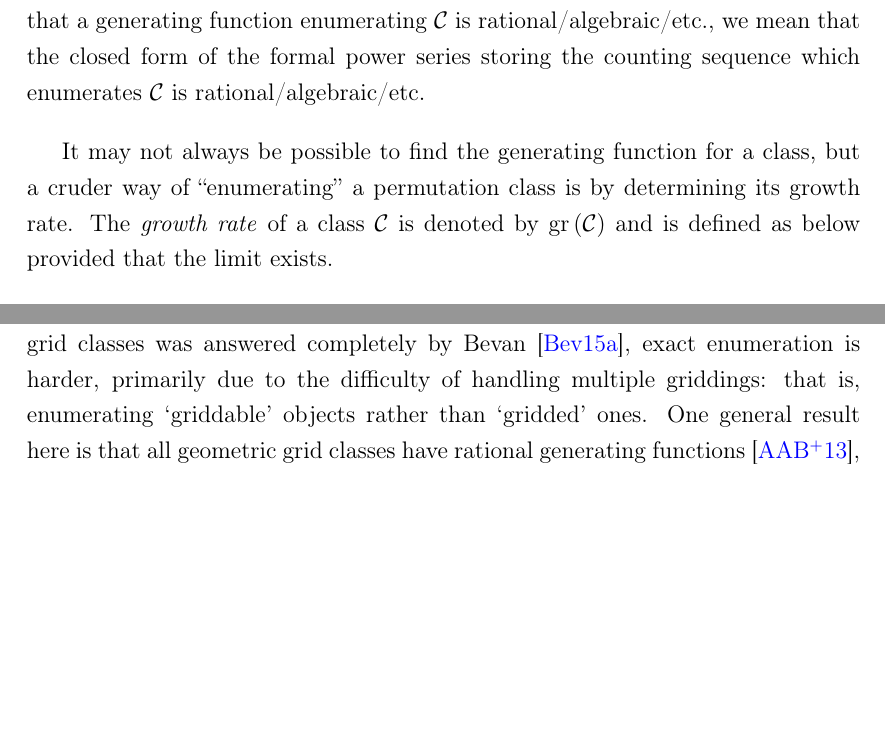
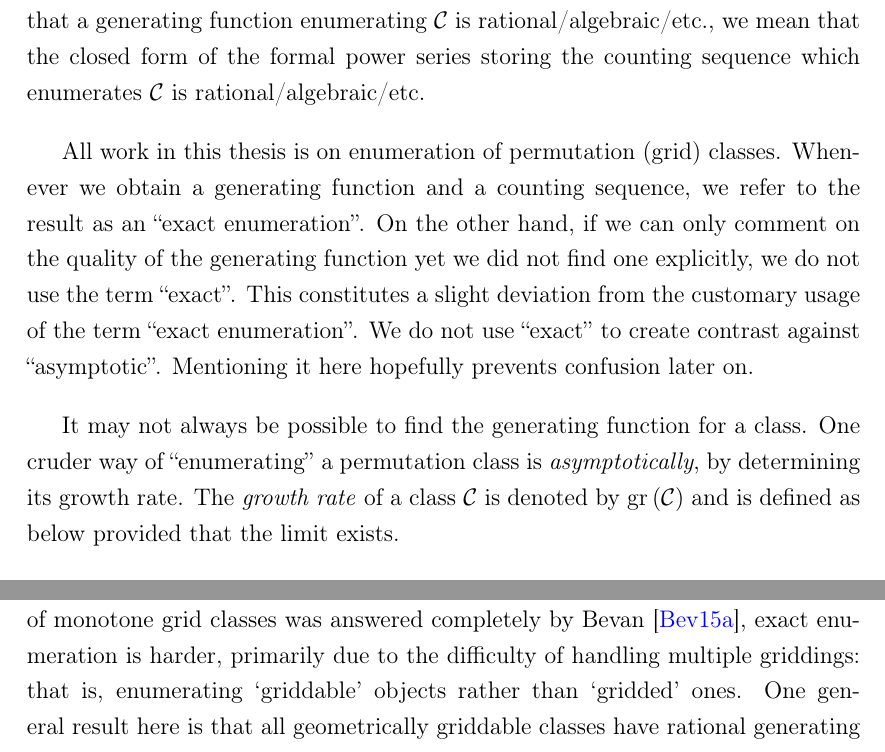
Before and after one commit to jsliacan/thesis, a LaTeX thesis (thesis.tex): two parts of pages 15 and 19 of 145, joined at a grey line, cut so that both start at the same text, the shorter picture padded with empty space. Compiled offline with pdfLaTeX.

Commit message:
said in general intro that exact enum refers to gen funs and non-exact to just description of gen funs

```diff
--- a/thesis.tex
+++ b/thesis.tex
@@ -177,7 +177,10 @@ A \emph{permutation class} $\C$ is a set of permutations which is closed under t
 
 To enumerate a permutation class $\C$ means to provide a sequence $(a_n)_{n\geq 0}$ such that $a_n = |\C_n|$. Given that $(a_n)_n$ has infinitely many terms, we need a clever data structure to store it in finite memory. A \emph{generating function} $C(z)$ of $\C$ is a formal power series $C(z) = \sum_{n\geq 0}a_nz^n$ with the coefficient of $z^n$ being the $n$-th term of the sequence. Ideally we would know the closed form of $C(z)$, e.g. the closed form of $C(z) = \sum_{n\geq 0}z^n = 1/(1-z)$. A rational generating function is one whose closed form is a ratio of two polynomials. An algebraic generating function $f = f(z)$ is a root of a polynomial equation in $f$ and $z$. As a shortcut, when we say that a generating function enumerating $\C$ is rational/algebraic/etc., we mean that the closed form of the formal power series storing the counting sequence which enumerates $\C$ is rational/algebraic/etc.
 
-It may not always be possible to find the generating function for a class, but a cruder way of ``enumerating'' a permutation class is by determining its growth rate. The \emph{growth rate} of a class $\C$ is denoted by $\gr{\C}$ and is defined as below provided that the limit exists.
+All work in this thesis is on enumeration of permutation (grid) classes. Whenever we obtain a generating function and a counting sequence, we refer to the result as an ``exact enumeration''. On the other hand, if we can only comment on the quality of the generating function yet we did not find one explicitly, we do not use the term ``exact''. This constitutes a slight deviation from the customary usage of the term ``exact enumeration''. We do not use ``exact'' to create contrast against ``asymptotic''. Mentioning it here hopefully prevents confusion later on.
+
+
+It may not always be possible to find the generating function for a class. One cruder way of ``enumerating'' a permutation class is \emph{asymptotically}, by determining its growth rate. The \emph{growth rate} of a class $\C$ is denoted by $\gr{\C}$ and is defined as below provided that the limit exists.
 $$\gr{\C} = \lim_{n\to\infty}\sqrt[n]{|\C_n|}$$
 Naturally, if the above limit does not exist despite being conjectured to always exist, we speak about an \emph{upper growth rate} of $\C$ defined as $\lim\sup_{n\to\infty}\sqrt[n]{|\C_n|}$ and a \emph{lower growth rate} of $\C$ defined as $\lim\inf_{n\to\infty}\sqrt[n]{|\C_n|}$. Conveniently, by proving F\"{u}redi-Hajnal conjecture, Marcus and Tardos~\cite{marcus04growthrate} also proved Stanley-Wilf conjecture that the upper growth rate is finite for all proper permutation classes. Together with Arratia's observation in~\cite{arratia1999}, this implies that all permutation classes with basis of size one --- also called \emph{principal} classes --- have finite growth rates. Interestingly, there were conjectures about the growth rates of principal classes and all were refuted by this point in time. First Arratia~\cite{arratia1999} conjectured that for every permutation $\sigma$, $\gr{\Av(\sigma)} \leq (k-1)^2$. However, in 2006 Albert, Elder, Rechnitzer, Westcott, and Zabrocki~\cite{albert2006wilf} disproved this by showing that $\gr{\Av(1324)} > 9.47 > (4-1)^2$. B\'ona first suggested in~\cite{bona2005wilf} that layered permutations may be the easiest to avoid, i.e. their principal avoider classes tend to have highest growth rates, an impression strengthened by the result of Albert et al.~\cite{albert2006wilf}. However, in 2013 Fox~\cite{fox2013wilf} confirmed what we knew already: that we do not understand the growth rates of permutation classes very well. His result states that almost all patterns $\sigma$ of length $k$ have growth rates of a completely different order than we thought: $\gr{\Av(\sigma)} = 2^{\Omega(k)}$. Although this was tangential to the core topic of the thesis, it shows that permutation patterns form an exciting area to study.
 
@@ -196,7 +199,7 @@ Generalized grid classes were introduced in Vatter's proof~\cite{vatter11small}
 
 Apart from enumerating permutation classes, several other applications of grid classes exist, among them~\cite{albert2011enumeration} and~\cite{bevan-new}. We give further examples, with accompanying commentaries, in the next paragraph. For a comprehensive introduction to grid classes and their further uses, see Bevan's PhD thesis~\cite{bevan2015thesis}, Sections 2 and 6 in Part I, as well as parts of the general introduction in Section 1 of Part I.
 
-Because of their more general applicability, the study of grid classes in their own right has emerged in a few directions. For instance, it is conjectured that all monotone grid classes are finitely based, but this is only known for a few special cases, most notably those whose row-column graph is acyclic~\cite{aabrv2013}, and a few other special cases (see~\cite{albert-brignall-2times2, atkinson1997restricted, waton, bevan2015thesis}). In another direction, the role of grid classes with respect to partial well-ordering has been explored in e.g.~\cite{brignall2012pwo, murphy2003pwo, vatter2011pwo}. Finally, while the asymptotic enumeration of monotone grid classes was answered completely by Bevan~\cite{bevan15growth-rates}, exact enumeration is harder, primarily due to the difficulty of handling multiple griddings: that is, enumerating `griddable' objects rather than `gridded' ones. One general result here is that all geometric grid classes have rational generating functions~\cite{aabrv2013}, but the move from `gridded' to `griddable' is nonconstructive, instead relying on properties of regular languages.
+Because of their more general applicability, the study of grid classes in their own right has emerged in a few directions. For instance, it is conjectured that all monotone grid classes are finitely based, but this is only known for a few special cases, most notably those whose row-column graph is acyclic~\cite{aabrv2013}, and a few other special cases (see~\cite{albert-brignall-2times2, atkinson1997restricted, waton, bevan2015thesis}). In another direction, the role of grid classes with respect to partial well-ordering has been explored in e.g.~\cite{brignall2012pwo, murphy2003pwo, vatter2011pwo}. Finally, while the asymptotic enumeration of monotone grid classes was answered completely by Bevan~\cite{bevan15growth-rates}, exact enumeration is harder, primarily due to the difficulty of handling multiple griddings: that is, enumerating `griddable' objects rather than `gridded' ones. One general result here is that all geometrically griddable classes have rational generating functions~\cite{aabrv2013}, but the move from `gridded' to `griddable' is nonconstructive, instead relying on properties of regular languages.
 
 Since grid classes are often used on the way to enumerating other permutation classes, it would be convenient to be able to enumerate grid classes. Ideally, we would have exact enumerations of classes of the form shown in Figure~\ref{fig:genericgridclass} --- the most generic form of grid classes. For the current level of discussion, Figure~\ref{fig:genericgridclass} also suffices as a definition of a grid class (a grid of permutation classes).
 
```
Also changed, not shown: thesis.pdf, thesis.tex (2 more changed lines), 1 other file.
